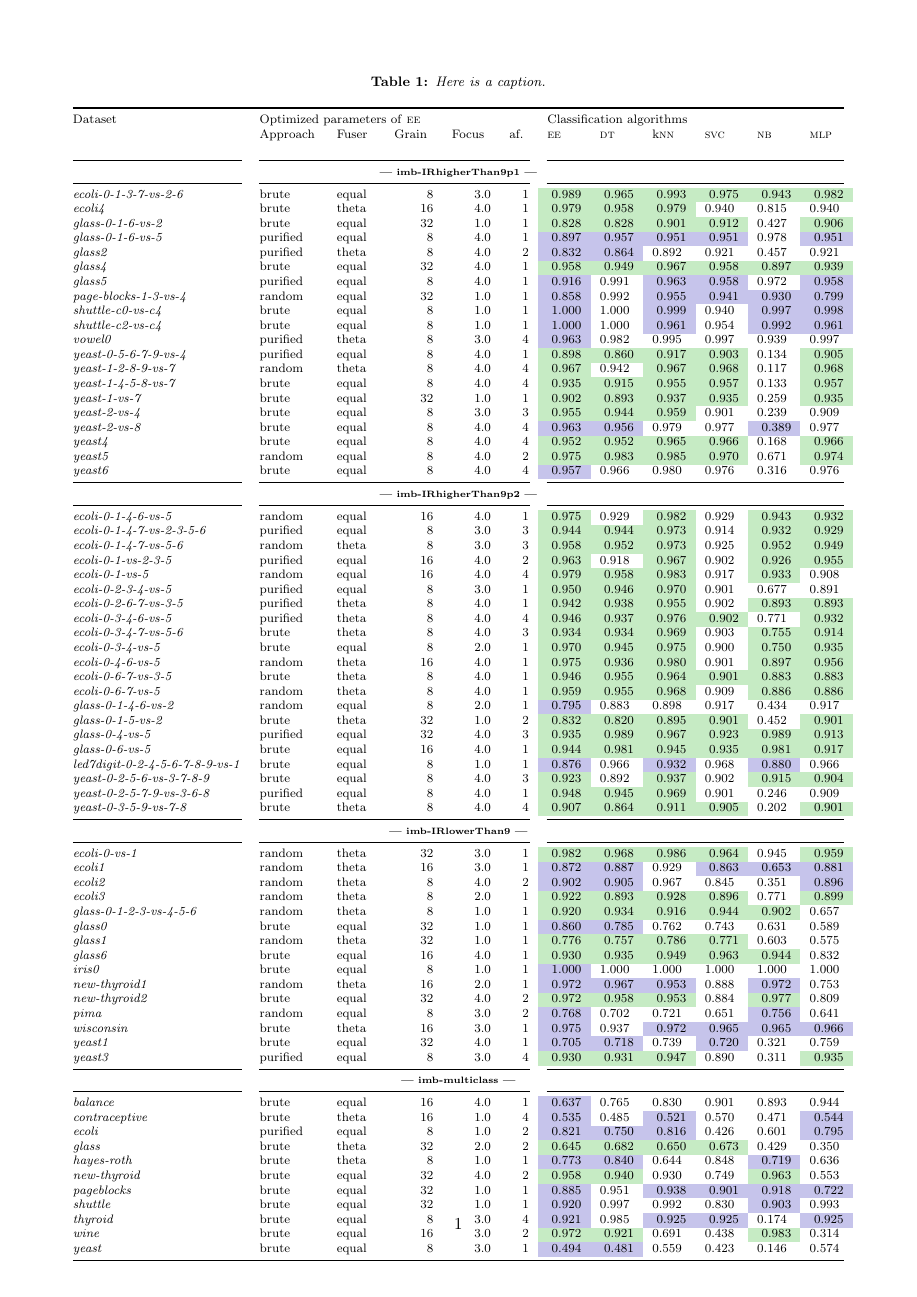
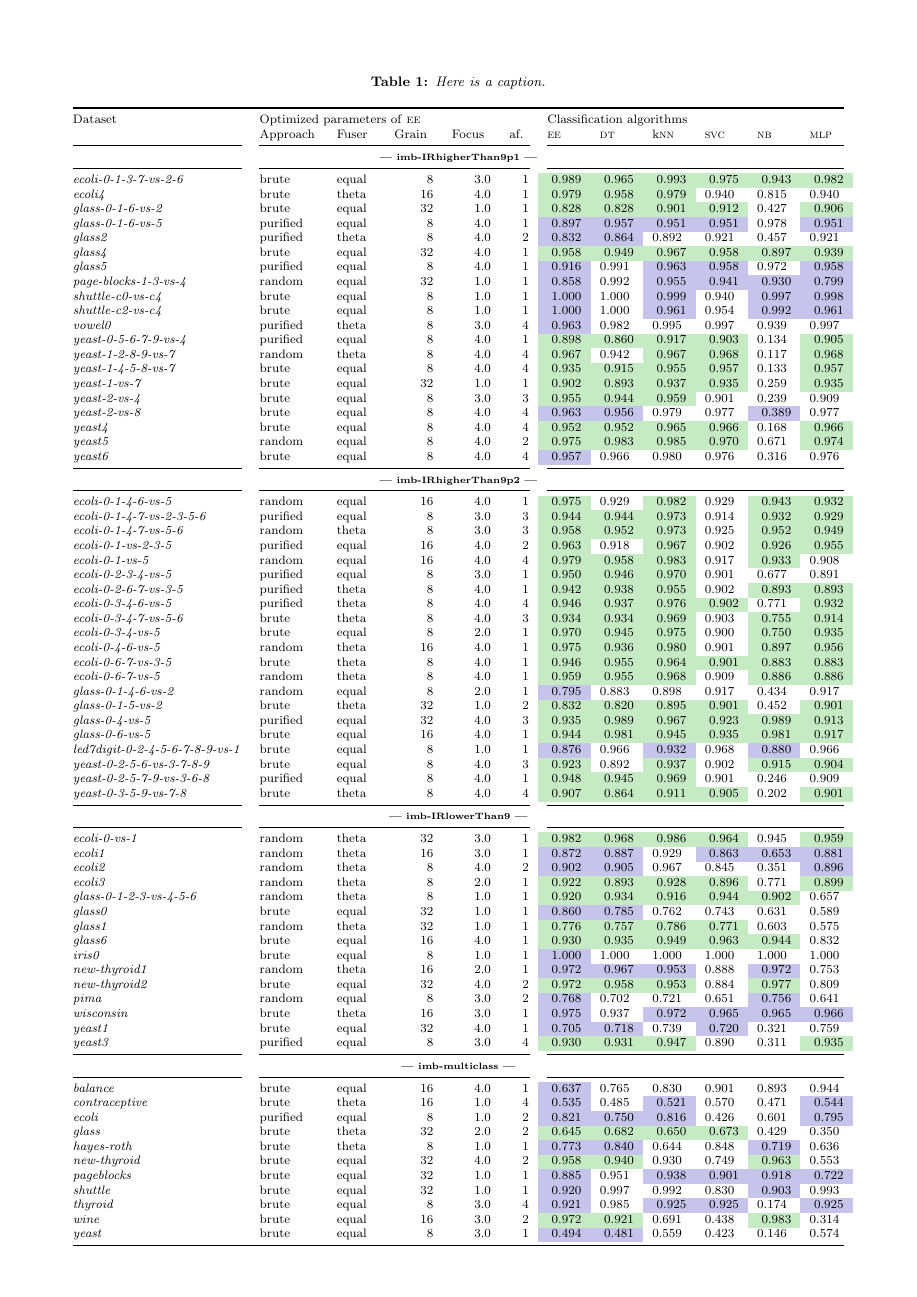
Before and after one commit to xehivs/folk, a LaTeX document (paper.tex): the whole page. The pictures show the PDF file paper.pdf that the author committed with the source.

Commit message:
No page number.

```diff
--- a/paper.tex
+++ b/paper.tex
@@ -46,6 +46,7 @@
 
 \begin{document}
 
+\pagestyle{empty}
 
 \begin{table*}[t]
   \centering
@@ -58,7 +59,7 @@
   	 & \multicolumn{1}{V{3em}}{Fuser}
   	 & \multicolumn{1}{V{3em}}{Grain}
   	 & \multicolumn{1}{V{3em}}{Focus}
-  	 & \multicolumn{1}{V{1.5em}}{af.} & \textsc{ee} & \textsc{dt} & k\textsc{nn} & \textsc{svc} & \textsc{nb} & \textsc{mlp} \\
+  	 & \multicolumn{1}{V{1.5em}}{af.} & \textsc{ee} & \textsc{dt} & k\textsc{nn} & \textsc{svc} & \textsc{nb} & \textsc{mlp}
 
 
 
```
Also changed, not shown: paper.pdf.
